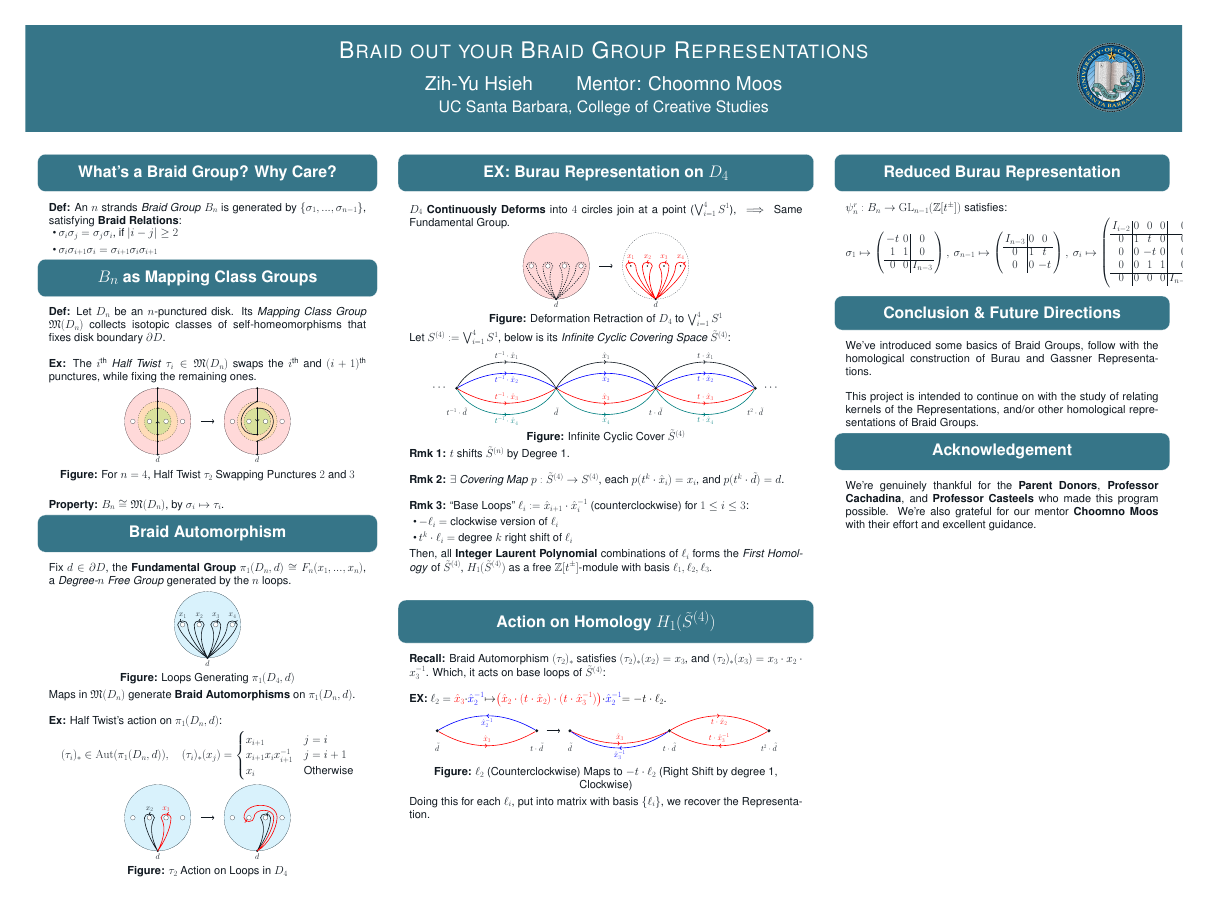
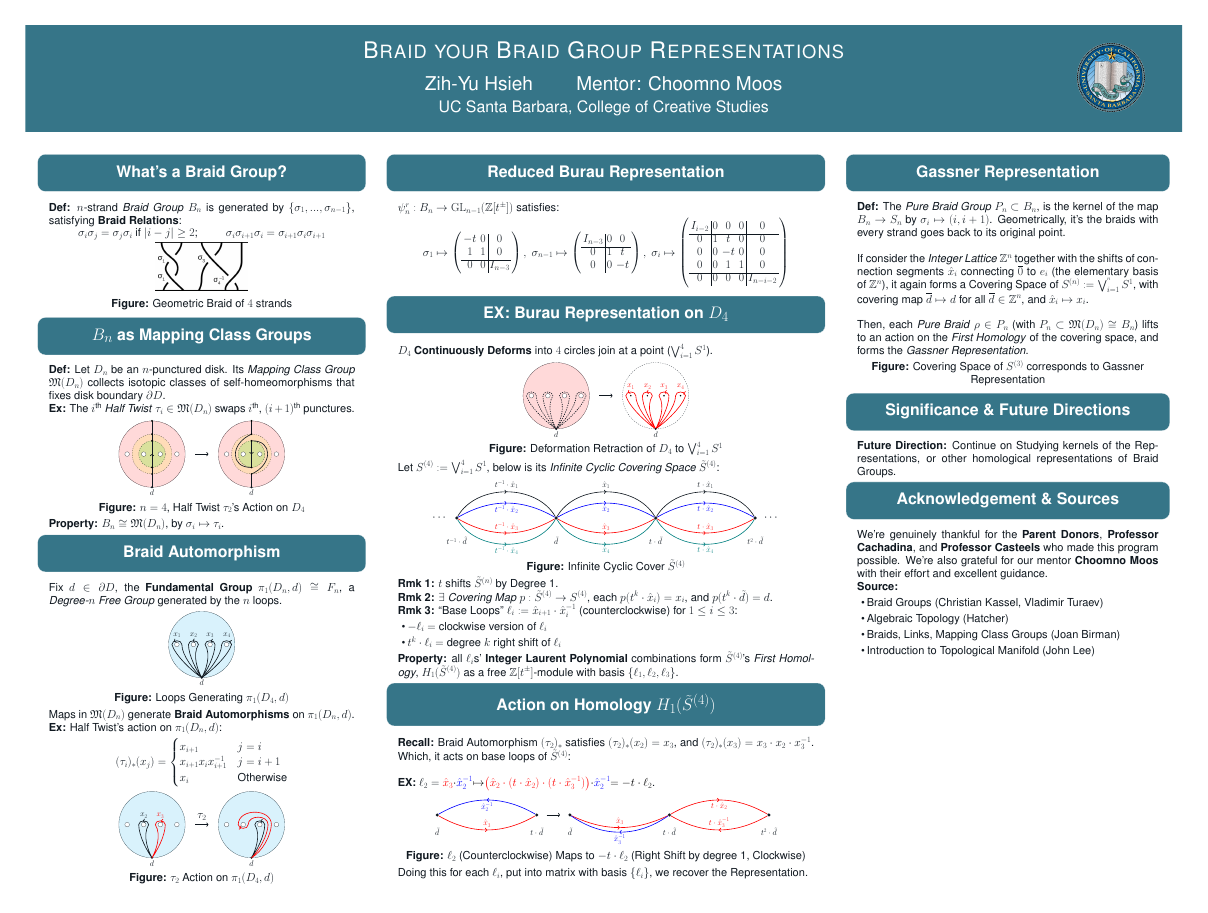
Before and after one commit to BryanWriggler/Summer-2025, a LaTeX poster (Research Notes/Poster/Poster_No_Hecke.tex): the whole page. Compiled offline with pdfLaTeX; a LaTeX package or settings file that is missing is left out.

Commit message:
changes to poster

```diff
--- a/Research Notes/Poster/Poster_No_Hecke.tex
+++ b/Research Notes/Poster/Poster_No_Hecke.tex
@@ -41,7 +41,7 @@
 
 \linespread{0.9}
 
-\title{Braid out your Braid Group Representations}
+\title{Braid your Braid Group Representations}
 \author{Zih-Yu Hsieh \quad \quad Mentor: Choomno Moos}
 \institute{UC Santa Barbara, College of Creative Studies}
 \titlegraphic{\includegraphics[width=0.06\textwidth]{logo.png}}
@@ -51,21 +51,28 @@
 \maketitle
 \centering
 \begin{columns}
-    \column{0.31}
-    \block{What's a Braid Group? Why Care?}{
-        \textbf{Def:} An $n$ strands \emph{Braid Group} $B_n$ is generated by $\{\sigma_1,...,\sigma_{n-1}\}$, satisfying \textbf{Braid Relations}:
-        \begin{itemize}
-            \item $\sigma_i \sigma_j = \sigma_j \sigma_i$, if $|i-j|\geq 2$
-            \item $\sigma_i \sigma_{i+1}\sigma_i = \sigma_{i+1}\sigma_i \sigma_{i+1}$
-        \end{itemize}
+    \column{0.30}
+    \block{What's a Braid Group?}{
+        \textbf{Def:} $n$-strand \emph{Braid Group} $B_n$ is generated by $\{\sigma_1,...,\sigma_{n-1}\}$, satisfying \textbf{Braid Relations}:
+        \begin{center}
+            $\sigma_i \sigma_j = \sigma_j \sigma_i$ if $|i-j|\geq 2$; $\quad\quad$ $\sigma_i \sigma_{i+1}\sigma_i = \sigma_{i+1}\sigma_i \sigma_{i+1}$
+        \end{center}
+        \vspace{-0.5em}
+        \begin{tikzfigure}
+            \centering
+            \includegraphics[width=0.3\linewidth]{braid diagrams 2.jpg}
+        \end{tikzfigure}
+        \begin{center}
+            \textbf{Figure:} Geometric Braid of $4$ strands
+        \end{center}
+
+        %https://www.science.org/doi/10.1126/science.1231473 image source
     }
 
     \block{$B_n$ as Mapping Class Groups}{
         \textbf{Def:} Let $D_n$ be an $n$-punctured disk. Its \emph{Mapping Class Group} $\mathfrak{M}(D_n)$ collects isotopic classes of self-homeomorphisms that fixes disk boundary $\partial D$.
 
-        \hfil
-
-        \textbf{Ex:} The $i^\textmd{th}$ \emph{Half Twist} $\tau_i \in \mathfrak{M}(D_n)$ swaps the $i^\textmd{th}$ and $(i+1)^\textmd{th}$ punctures, while fixing the remaining ones.
+        \textbf{Ex:} The $i^\textmd{th}$ \emph{Half Twist} $\tau_i \in \mathfrak{M}(D_n)$ swaps $i^\textmd{th}$, $(i+1)^\textmd{th}$ punctures.
 
         \begin{center}
             \begin{tikzpicture}[scale=3]
@@ -141,16 +148,14 @@
                     \draw (\x,0) circle (0.07);
             \end{tikzpicture}
 
-            \textbf{Figure:} For $n=4$, Half Twist $\tau_2$ Swapping Punctures $2$ and $3$
+            \textbf{Figure:} $n=4$, Half Twist $\tau_2$'s Action on $D_4$
         \end{center}
-
-        \hfil
 
         \textbf{Property:} $B_n\cong \mathfrak{M}(D_n)$, by $\sigma_i \mapsto \tau_i$.
     }
 
     \block{Braid Automorphism}{
-        Fix $d \in \partial D$, the \textbf{Fundamental Group} $\pi_1(D_n, d)\cong F_n(x_1,...,x_n)$, a \emph{Degree-$n$ Free Group} generated by the $n$ loops.
+        Fix $d \in \partial D$, the \textbf{Fundamental Group} $\pi_1(D_n, d)\cong F_n$, a \emph{Degree-$n$ Free Group} generated by the $n$ loops.
 
         \begin{center}
             \begin{tikzpicture}[scale=3]
@@ -180,20 +185,15 @@
 
         Maps in $\mathfrak{M}(D_n)$ generate \textbf{Braid Automorphisms} on $\pi_1(D_n,d)$.
 
-        %insert changes of loops. Consider this: https://ncatlab.org/nlab/show/braid+group
-        %\textbf{Insert Loop diagrams after half twist}
-
-        \hfil
-
         \textbf{Ex:} Half Twist's action on $\pi_1(D_n,d)$:
-        \[(\tau_i)_*\in \mathrm{Aut}(\pi_1(D_n,d)),\quad (\tau_i)_*(x_j) = \begin{cases}
+            \[(\tau_i)_*(x_j) = \begin{cases}
             x_{i+1} & j=i\\
             x_{i+1}x_ix_{i+1}^{-1} & j=i+1\\
             x_i & \textmd{Otherwise}
         \end{cases}\]
 
-        %Note: Depends on the chosen basepoint, the braid automorphism has a chance of being the inverse instead of the one noted above. Need to work out the details based on personal preference
         \begin{center}
+         %(\tau_i)_*\in \mathrm{Aut}(\pi_1(D_n,d)),\quad
             %try input a braid
             \begin{tikzpicture}[scale=3]
                 %left circle, before twisted
@@ -217,7 +217,7 @@
 
 
                 %arrow
-                \draw[ultra thick, ->] (1.3,0) -- (1.7,0);
+                \draw[ultra thick, ->] (1.3,0) -- node[above]{$\tau_2$} (1.7,0);
 
 
                 %right side, twisted
@@ -249,15 +249,37 @@
                                             (3, -1);% x_3 sends to x_3 x_2 x_3^{-1}
             \end{tikzpicture}
 
-            \textbf{Figure:} $\tau_2$ Action on Loops in $D_4$
+            \textbf{Figure:} $\tau_2$ Action on $\pi_1(D_4,d)$
         \end{center}
-        %The collection of $(\tau_i)_*$ again satisfies the Braid Relations, which generates a group homomorphism $B_n \rightarrow \mathrm{Aut}(\pi_1(D_n, d))$ by $\sigma_i \mapsto (\tau_i)_*$; this homomorphism is injective, so the braid group of $n$ strands $B_n$ is a subgroup of $\mathrm{Aut}(\pi_1(D_n, d))$.
     }
 
-    \column{0.38}
+    \column{0.40}
+
+    \block{Reduced Burau Representation}{
+        $\psi_n^r:B_n \rightarrow \mathrm{GL}_{n-1}(\mathbb{Z}[t^\pm])$ satisfies:
+        $$\sigma_1\mapsto \left(\begin{array}{cc|c}
+            -t & 0 & 0 \\
+             1 & 1 & 0 \\
+             \hline
+             0 & 0 & I_{n-3}
+        \end{array}\right),\ \sigma_{n-1}\mapsto \left(\begin{array}{c|cc}
+            I_{n-3} & 0 & 0\\
+            \hline
+            0 & 1 & t\\
+            0 & 0 & -t
+        \end{array}\right),\ \sigma_i\mapsto \left(\begin{array}{c|ccc|c}
+            I_{i-2} & 0 & 0 & 0 & 0\\
+            \hline
+            0 & 1 & t & 0 & 0\\
+            0 & 0 & -t & 0 & 0\\
+            0 & 0 & 1 & 1 & 0\\
+            \hline
+            0 & 0 & 0 & 0 & I_{n-i-2}
+        \end{array}\right)$$
+    }
 
     \block{EX: Burau Representation on $D_4$}{
-        $D_4$ \textbf{Continuously Deforms} into $4$ circles join at a point ($\bigvee_{i=1}^4S^1$), $\implies$ Same Fundamental Group.
+        $D_4$ \textbf{Continuously Deforms} into $4$ circles join at a point ($\bigvee_{i=1}^4S^1$).
 
         \begin{center}
             \begin{tikzpicture}[scale=3]
@@ -351,33 +373,15 @@
         \end{center}
         \textbf{Rmk 1:} $t$ shifts $\tilde{S}^{(n)}$ by Degree 1.
 
-        \hfil
-
         \textbf{Rmk 2:} $\exists$ \emph{Covering Map} $p:\tilde{S}^{(4)}\rightarrow S^{(4)}$, each $p(t^k \cdot \hat{x}_{i}) = x_i$, and $p(t^k \cdot \tilde{d}) = d$.
-
-        \hfil
 
         \textbf{Rmk 3:} ``Base Loops'' $\ell_i := \hat{x}_{i+1}\cdot \hat{x}_i^{-1}$ (counterclockwise) for $1\leq i\leq 3$:
         \begin{itemize}
             \item $-\ell_i = $ clockwise version of $\ell_i$
             \item $t^k \cdot \ell_i = $ degree $k$ right shift of $\ell_i$
         \end{itemize}
-        Then, all \textbf{Integer Laurent Polynomial} combinations of $\ell_i$ forms the \emph{First Homology} of $\tilde{S}^{(4)}$, $H_1(\tilde{S}^{(4)})$ as a free $\mathbb{Z}[t^\pm]$-module with basis $\ell_1,\ell_2,\ell_3$.
-
-        \vspace{2em}
+        \textbf{Property:} all $\ell_i$s' \textbf{Integer Laurent Polynomial} combinations form $\tilde{S}^{(4)}$'s \emph{First Homology}, $H_1(\tilde{S}^{(4)})$ as a free $\mathbb{Z}[t^\pm]$-module with basis $\{\ell_1,\ell_2,\ell_3\}$.
     }
-
-    %\block{Source}{
-        %\begin{itemize}
-            %\item Braid Groups (Christian Kassel, Vladimir Turaev)
-            %\item Algebraic Topology (Hatcher)
-            %\item Braids, Links, Mapping Class Groups (Joan Birman)
-            %\item Introduction to Topological Manifold (John Lee)
-            %\item An Introduction to Knot Theory (W.B. Raymond Lickorish)
-            %\item Category Theory in Context (Emily Riehl)
-            %\item Algebra Chapter 0 (Paolo Aluffi)
-        %\end{itemize}
-    %}
 
     \block{Action on Homology $H_1(\tilde{S}^{(4)})$}{
         \textbf{Recall:} Braid Automorphism $(\tau_2)_*$ satisfies $(\tau_2)_*(x_2) = x_3$, and $(\tau_2)_*(x_3) = x_3\cdot x_2\cdot x_3^{-1}$. Which, it acts on base loops of $\tilde{S}^{(4)}$:
@@ -429,58 +433,50 @@
         Doing this for each $\ell_i$, put into matrix with basis $\{\ell_i\}$, we recover the Representation.
     }
 
-    \column{0.31}
+    \column{0.30}
 
-    \block{Reduced Burau Representation}{
-        $\psi_n^r:B_n \rightarrow \mathrm{GL}_{n-1}(\mathbb{Z}[t^\pm])$ satisfies:
-        $$\sigma_1\mapsto \left(\begin{array}{cc|c}
-            -t & 0 & 0 \\
-             1 & 1 & 0 \\
-             \hline
-             0 & 0 & I_{n-3}
-        \end{array}\right),\ \sigma_{n-1}\mapsto \left(\begin{array}{c|cc}
-            I_{n-3} & 0 & 0\\
-            \hline
-            0 & 1 & t\\
-            0 & 0 & -t
-        \end{array}\right),\ \sigma_i\mapsto \left(\begin{array}{c|ccc|c}
-            I_{i-2} & 0 & 0 & 0 & 0\\
-            \hline
-            0 & 1 & t & 0 & 0\\
-            0 & 0 & -t & 0 & 0\\
-            0 & 0 & 1 & 1 & 0\\
-            \hline
-            0 & 0 & 0 & 0 & I_{n-i-2}
-        \end{array}\right)$$
-    }
-
-    %\block{Gassner Representation}{
-        %\textbf{Def:} The \emph{Pure Braid Group} $P_n \subset B_n$, is the kernel of the map $B_n \rightarrow S_n$ by $\sigma_i \mapsto (i,i+1)$. Geometrically, it's the braids with every strand goes back to its original point.
-
-        %\hfil
-
-        %If consider the \emph{Integer Lattice} $\mathbb{Z}^n$ together with the shifts of connection segments $\hat{x}_i$ connecting $\overline{0}$ to $e_i$ (the elementary basis of $\mathbb{Z}^n$), it again forms a Covering Space of $S^{(n)}:=\bigvee_{i=1}^{^n}S^1$, with covering map $\overline{d}\mapsto d$ for all $\overline{d}\in\mathbb{Z}^n$, and $\hat{x}_i \mapsto x_i$.
-
-        %\hfil
-
-        %Then, each \emph{Pure Braid} $\rho \in P_n$ (with $P_n \subset \mathfrak{M}(D_n)\cong B_n$)  lifts to an action on the \emph{First Homology} of the covering space, and forms the \emph{Gassner Representation}.
-        %\begin{center}
-            %insert integer lattice for pure braid diagrams
-
-            %\textbf{Figure:} Covering Space of $S^{(3)}$ corresponds to Gassner Representation
-        %\end{center}
-    %}
-
-    \block{Conclusion \& Future Directions}{
-        We've introduced some basics of Braid Groups, follow with the homological construction of Burau and Gassner Representations.
+    \block{Gassner Representation}{
+        \textbf{Def:} The \emph{Pure Braid Group} $P_n \subset B_n$, is the kernel of the map $B_n \rightarrow S_n$ by $\sigma_i \mapsto (i,i+1)$. Geometrically, it's the braids with every strand goes back to its original point.
 
         \hfil
 
-        This project is intended to continue on with the study of relating kernels of the Representations, and/or other homological representations of Braid Groups.
+        If consider the \emph{Integer Lattice} $\mathbb{Z}^n$ together with the shifts of connection segments $\hat{x}_i$ connecting $\overline{0}$ to $e_i$ (the elementary basis of $\mathbb{Z}^n$), it again forms a Covering Space of $S^{(n)}:=\bigvee_{i=1}^{^n}S^1$, with covering map $\overline{d}\mapsto d$ for all $\overline{d}\in\mathbb{Z}^n$, and $\hat{x}_i \mapsto x_i$.
+
+        \hfil
+
+        Then, each \emph{Pure Braid} $\rho \in P_n$ (with $P_n \subset \mathfrak{M}(D_n)\cong B_n$)  lifts to an action on the \emph{First Homology} of the covering space, and forms the \emph{Gassner Representation}.
+        \begin{center}
+            %insert integer lattice for pure braid diagrams
+
+            \textbf{Figure:} Covering Space of $S^{(3)}$ corresponds to Gassner Representation
+        \end{center}
     }
-    \block{Acknowledgement}{
+
+    \block{Significance \& Future Directions}{
+
+
+
+        \textbf{Future Direction:} Continue on Studying kernels of the Representations, or other homological representations of Braid Groups.
+    }
+
+    \block{Acknowledgement \& Sources}{
         We're genuinely thankful for the \textbf{Parent Donors}, \textbf{Professor Cachadina}, and \textbf{Professor Casteels} who made this program possible.
         We're also grateful for our mentor \textbf{Choomno Moos} with their effort and excellent guidance.
+
+        \textbf{Source:}
+        \begin{itemize}
+            \item Braid Groups (Christian Kassel, Vladimir Turaev)
+            \item Algebraic Topology (Hatcher)
+            \item Braids, Links, Mapping Class Groups (Joan Birman)
+            \item Introduction to Topological Manifold (John Lee)
+            %\item An Introduction to Knot Theory (W.B. Raymond Lickorish)
+            %\item Category Theory in Context (Emily Riehl)
+            %\item Algebra Chapter 0 (Paolo Aluffi)
+        \end{itemize}
     }
+
+    %\block{Source}{
+
+    %}
 \end{columns}
 \end{document}
```
Also changed, not shown: Research Notes/Poster/Anyons.jpeg (added), Research Notes/Poster/Poster_No_Hecke.pdf, Research Notes/Poster/braid diagrams 2.jpg (added), Research Notes/Poster/braiding.png (added), 2 other files.
